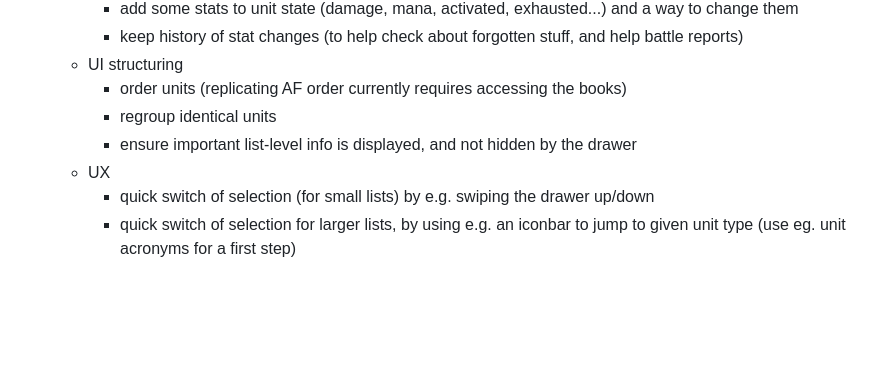
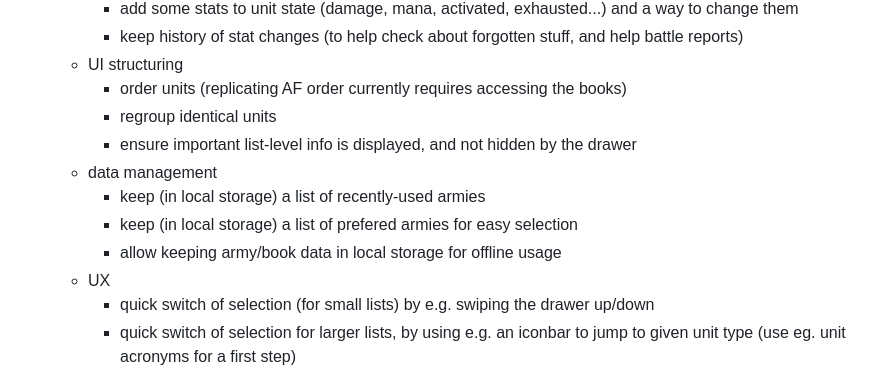
Before and after one commit to ydirson/generals-familiar, a Markdown page: README.md, the part around the change. GitHub-like rendering; blank space fills up the shorter version.

Commit message:
TODO: more ideas (data management)

```diff
--- a/README.md
+++ b/README.md
@@ -71,6 +71,10 @@ browser to access it - if you choose to build it yourself, just run
     * regroup identical units
     * ensure important list-level info is displayed, and not hidden by
       the drawer
+  * data management
+    * keep (in local storage) a list of recently-used armies
+    * keep (in local storage) a list of prefered armies for easy selection
+    * allow keeping army/book data in local storage for offline usage
   * UX
     * quick switch of selection (for small lists) by e.g. swiping the
       drawer up/down
```
